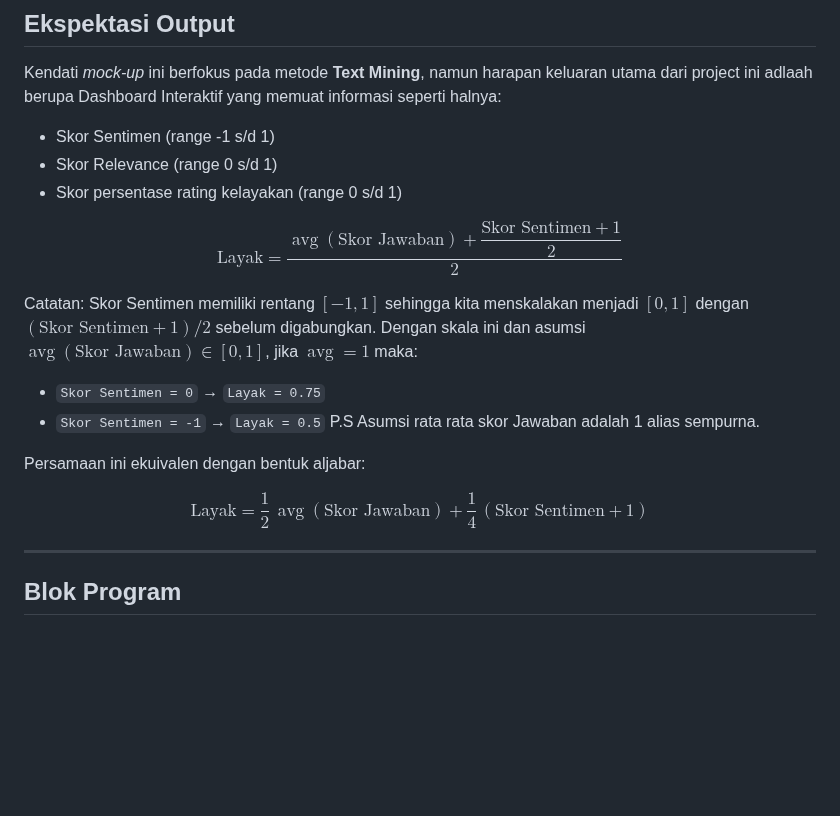
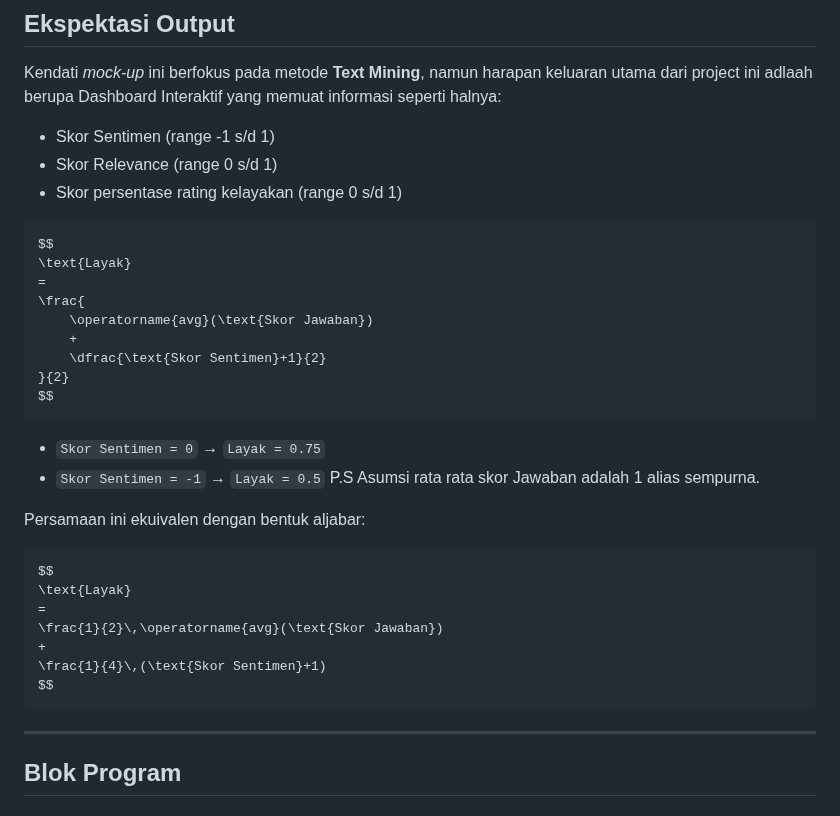
Before and after one commit to nurrasyid14/Interview-Dashboard, a Markdown page: README.md, the part around the change. GitHub-like rendering; blank space fills up the shorter version.

Commit message:
Equations 3

````diff
--- a/README.md
+++ b/README.md
@@ -22,7 +22,7 @@ Kendati *mock-up* ini berfokus pada metode **Text Mining**, namun harapan keluar
 - Skor Relevance (range 0 s/d 1)
 - Skor persentase rating kelayakan (range 0 s/d 1)
 
-
+``` latex
 $$
 \text{Layak}
 =
@@ -32,17 +32,14 @@ $$
     \dfrac{\text{Skor Sentimen}+1}{2}
 }{2}
 $$
-
-
-Catatan: Skor Sentimen memiliki rentang $[-1,1]$ sehingga kita menskalakan menjadi $[0,1]$ dengan $(\text{Skor Sentimen}+1)/2$ sebelum digabungkan. Dengan skala ini dan asumsi $\operatorname{avg}(\text{Skor Jawaban}) \in [0,1]$, jika $\operatorname{avg}=1$ maka:
-
+```
 
 - `Skor Sentimen = 0` → `Layak = 0.75`
 - `Skor Sentimen = -1` → `Layak = 0.5`
 P.S Asumsi rata rata skor Jawaban adalah 1 alias sempurna.
 
 Persamaan ini ekuivalen dengan bentuk aljabar:
-
+``` latex
 $$
 \text{Layak}
 =
@@ -50,7 +47,7 @@ $$
 +
 \frac{1}{4}\,(\text{Skor Sentimen}+1)
 $$
-
+```
 
 ---
 ## **Blok Program**
````
